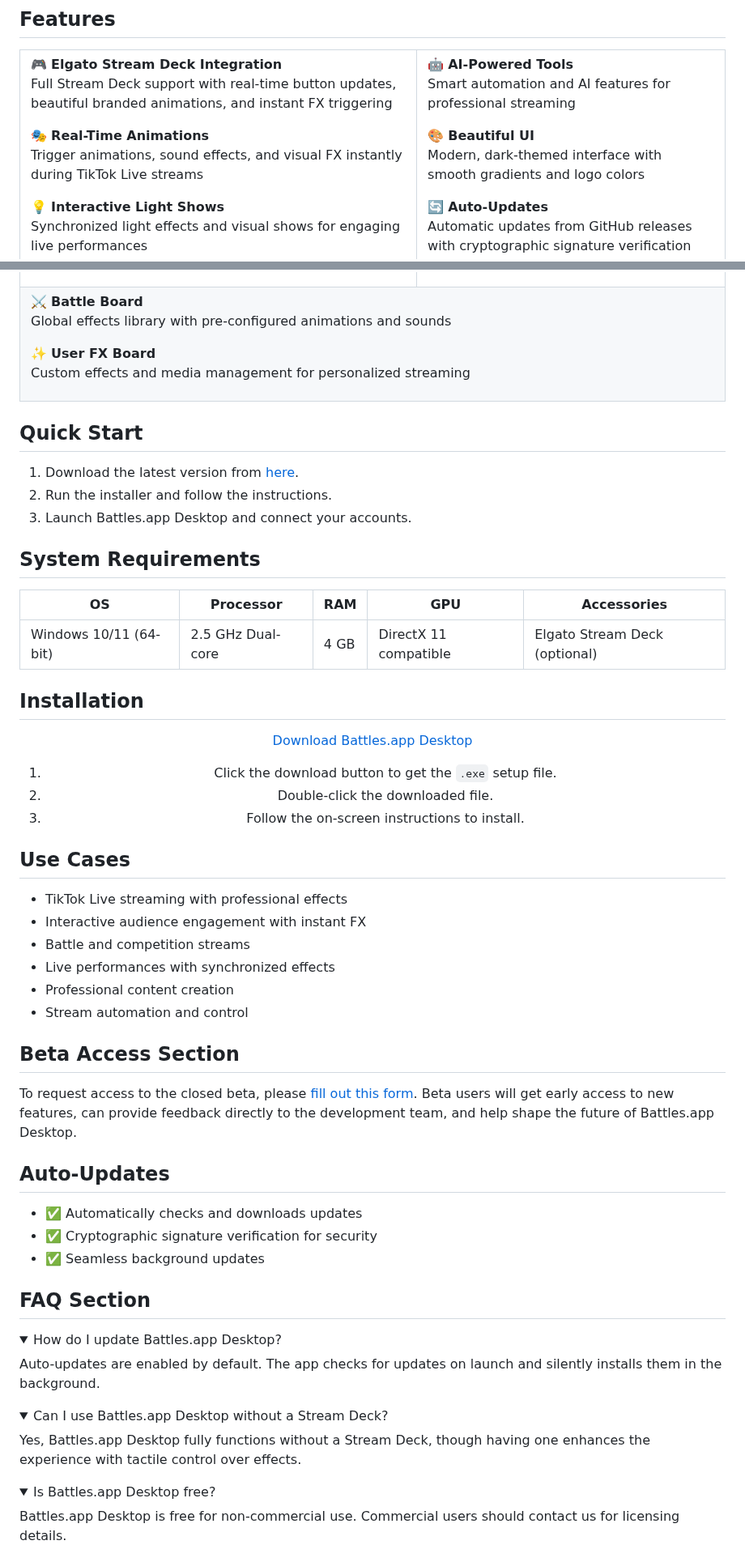
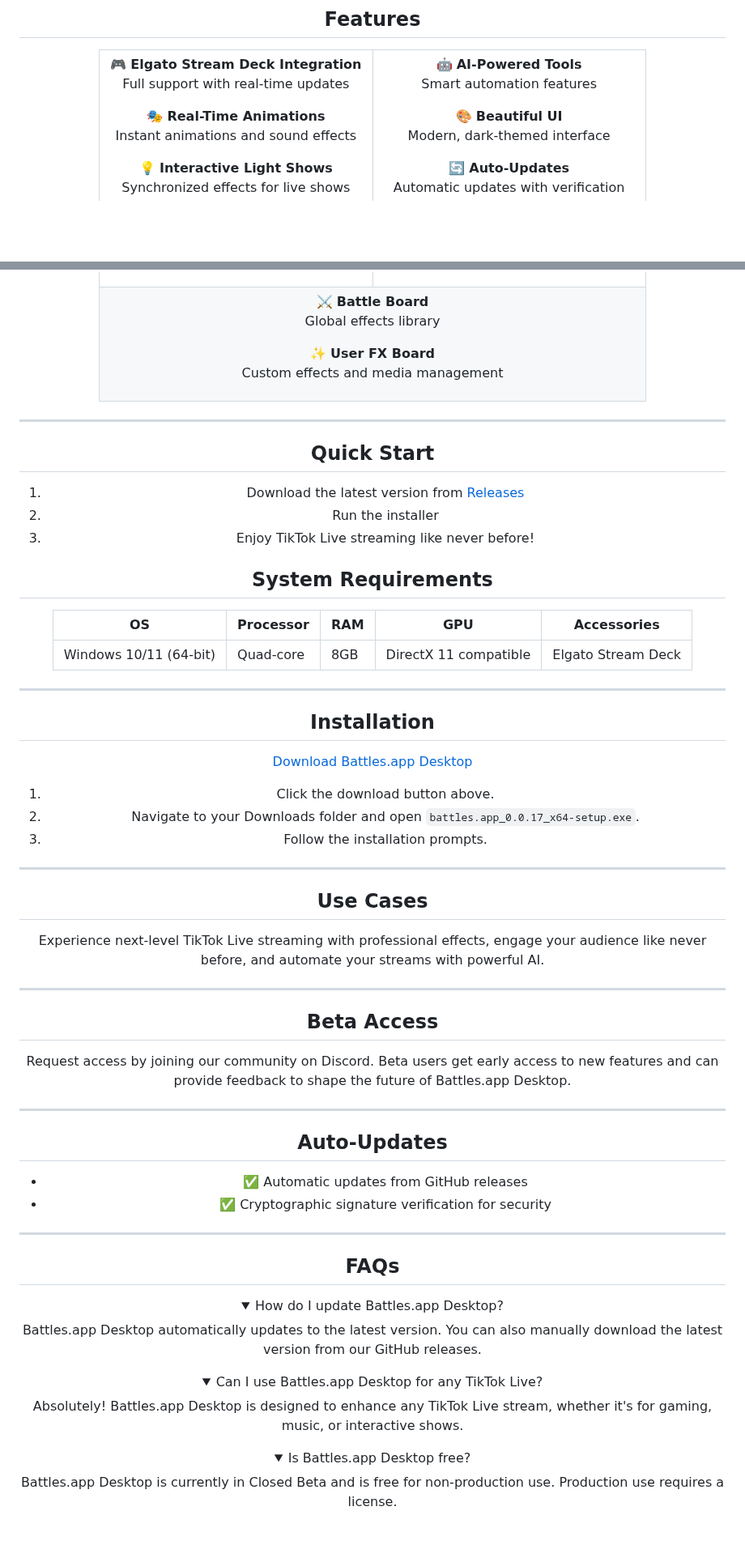
Before and after one commit to battles-app/desktop, a Markdown page: README.md, 2 parts joined by grey strips. Shown at 81% size. GitHub-like rendering; folded sections open; blank space fills up the shorter version.

Commit message:
docs: update README for v0.0.17

```diff
--- a/README.md
+++ b/README.md
@@ -24,11 +20,11 @@ Download • [Beta Access](#beta-access-section) • [Documentation](#) • [Sup
 
 🎮 **Elgato Stream Deck Integration**
-Full Stream Deck support with real-time button updates, beautiful branded animations, and instant FX triggering
+Full support with real-time updates
 
 🎭 **Real-Time Animations**
-Trigger animations, sound effects, and visual FX instantly during TikTok Live streams
+Instant animations and sound effects
 
 💡 **Interactive Light Shows**
-Synchronized light effects and visual shows for engaging live performances
+Synchronized effects for live shows
 
 </td>
@@ -50,70 +46,64 @@ Automatic updates from GitHub releases with cryptographic signature verification
 
 ⚔️ **Battle Board**
-Global effects library with pre-configured animations and sounds
+Global effects library
 
 ✨ **User FX Board**
-Custom effects and media management for personalized streaming
+Custom effects and media management
 
 </td>
 </tr>
 </table>
 
+---
+
 ## Quick Start
-
-1. Download the latest version from [here](https://github.com/battles-app/desktop/releases/download/v0.0.16/battles.app_0.0.16_x64-setup.exe).
-2. Run the installer and follow the instructions.
-3. Launch Battles.app Desktop and connect your accounts.
+1. Download the latest version from [Releases](https://github.com/battles-app/desktop/releases)
+2. Run the installer
+3. Enjoy TikTok Live streaming like never before!
 
 ## System Requirements
+| OS           | Processor | RAM | GPU | Accessories       |
+| ------------ | --------- | --- | --- | ----------------- |
+| Windows 10/11 (64-bit) | Quad-core | 8GB | DirectX 11 compatible | Elgato Stream Deck |
 
-| OS          | Processor | RAM | GPU     | Accessories       |
-|-------------|-----------|-----|---------|-------------------|
-| Windows 10/11 (64-bit) | 2.5 GHz Dual-core | 4 GB | DirectX 11 compatible | Elgato Stream Deck (optional) |
+---
 
 ## Installation
+<a href="https://github.com/battles-app/desktop/releases/download/v0.0.17/battles.app_0.0.17_x64-setup.exe" style="background: linear-gradient(135deg, #1a4d2e, #2d5a3d); border: none; border-radius: 8px; box-shadow: 0 4px 8px rgba(0, 0, 0, 0.2); color: white; font-weight: bold; padding: 10px 20px; text-decoration: none;">Download Battles.app Desktop</a>
+1. Click the download button above.
+2. Navigate to your Downloads folder and open `battles.app_0.0.17_x64-setup.exe`.
+3. Follow the installation prompts.
 
-<div align="center">
-
-<a href="https://github.com/battles-app/desktop/releases/download/v0.0.16/battles.app_0.0.16_x64-setup.exe" style="display:inline-block;background-color:#1a4d2e;background-image:linear-gradient(145deg, #1a4d2e, #2d5a3d);border-radius:8px;box-shadow:0 4px 8px rgba(0,0,0,0.2);padding:10px 20px;color:#fff;font-weight:bold;text-decoration:none;">Download Battles.app Desktop</a>
-
-1. Click the download button to get the `.exe` setup file.
-2. Double-click the downloaded file.
-3. Follow the on-screen instructions to install.
-
-</div>
+---
 
 ## Use Cases
+Experience next-level TikTok Live streaming with professional effects, engage your audience like never before, and automate your streams with powerful AI.
 
-- TikTok Live streaming with professional effects
-- Interactive audience engagement with instant FX
-- Battle and competition streams
-- Live performances with synchronized effects
-- Professional content creation
-- Stream automation and control
+---
 
-## Beta Access Section
+## Beta Access
+Request access by joining our community on Discord. Beta users get early access to new features and can provide feedback to shape the future of Battles.app Desktop.
 
-To request access to the closed beta, please [fill out this form](#). Beta users will get early access to new features, can provide feedback directly to the development team, and help shape the future of Battles.app Desktop.
+---
 
 ## Auto-Updates
+- ✅ Automatic updates from GitHub releases
+- ✅ Cryptographic signature verification for security
 
-- ✅ Automatically checks and downloads updates
-- ✅ Cryptographic signature verification for security
-- ✅ Seamless background updates
+---
 
-## FAQ Section
-
+## FAQs
 <details>
 <summary>How do I update Battles.app Desktop?</summary>
-Auto-updates are enabled by default. The app checks for updates on launch and silently installs them in the background.
+Battles.app Desktop automatically updates to the latest version. You can also manually download the latest version from our GitHub releases.
 </details>
 
 <details>
-<summary>Can I use Battles.app Desktop without a Stream Deck?</summary>
-Yes, Battles.app Desktop fully functions without a Stream Deck, though having one enhances the experience with tactile control over effects.
+<summary>Can I use Battles.app Desktop for any TikTok Live?</summary>
+Absolutely! Battles.app Desktop is designed to enhance any TikTok Live stream, whether it's for gaming, music, or interactive shows.
 </details>
 
 <details>
 <summary>Is Battles.app Desktop free?</summary>
-Battles.app Desktop is free for non-commercial use. Commercial users should contact us for licensing details.
+Battles.app Desktop is currently in Closed Beta and is free for non-production use. Production use requires a license.
 </details>
```
Also changed, not shown: other parts of README.md (+29 -38 lines).
